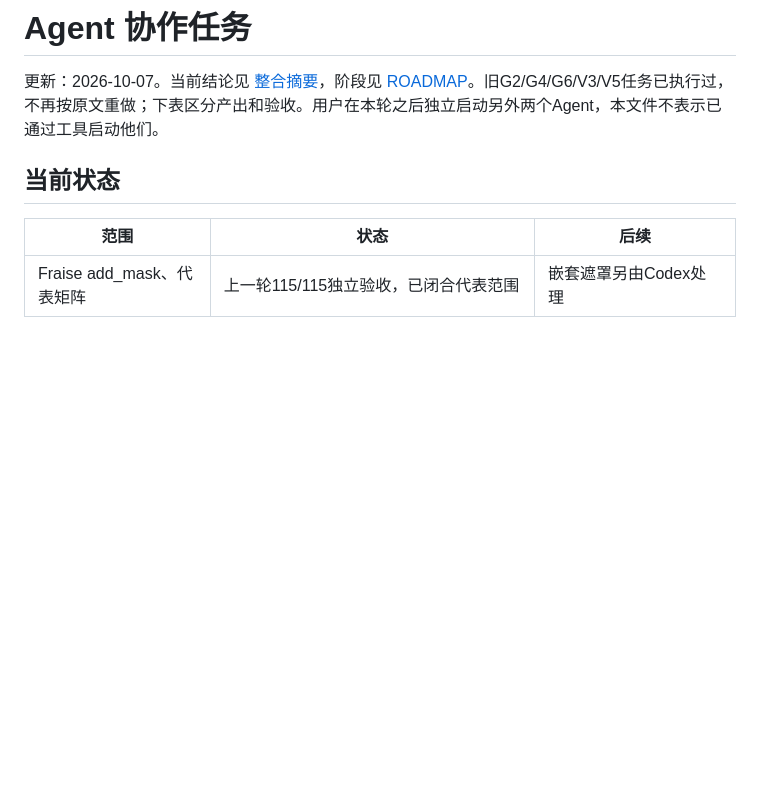
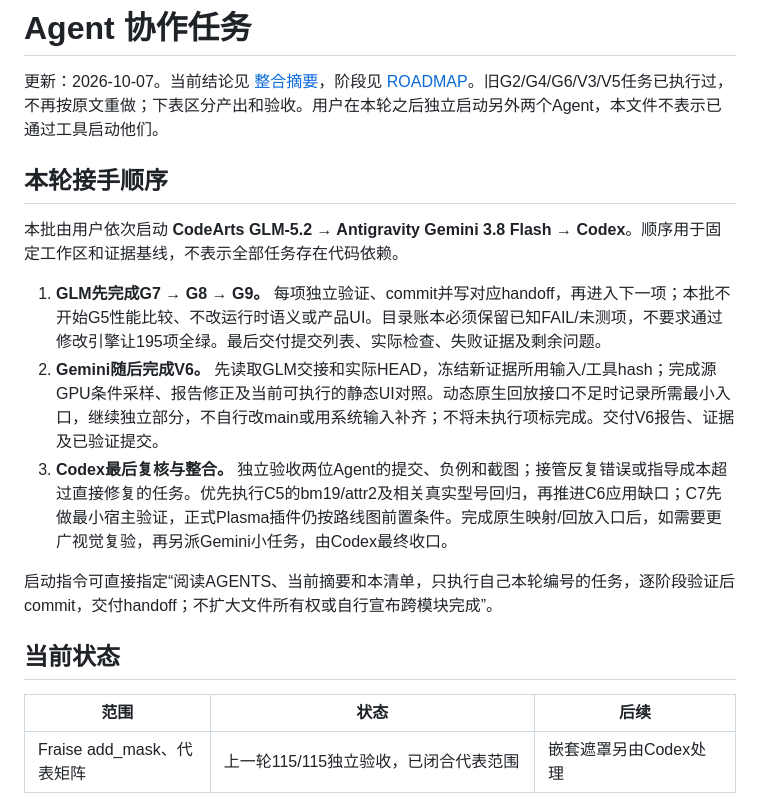
Before and after one commit to Chocola-X/NekoMote, a Markdown page: docs/agent-workboard.md, the part around the change. GitHub-like rendering; blank space fills up the shorter version.

Commit message:
docs(collaboration): define the next sequential agent handoff order
Run GLM G7/G8/G9 first, Gemini V6 next, then Codex independent review and semantic/application integration. Define stopping boundaries and later visual revalidation after native hooks exist.

Agent: Codex
Model: GPT-6
Context: user request for an actionable agent execution order

```diff
--- a/docs/agent-workboard.md
+++ b/docs/agent-workboard.md
@@ -1,6 +1,16 @@
 # Agent 协作任务
 
 更新：2026-10-07。当前结论见 [整合摘要](review-agents-current.md)，阶段见 [ROADMAP](../ROADMAP.md)。旧G2/G4/G6/V3/V5任务已执行过，不再按原文重做；下表区分产出和验收。用户在本轮之后独立启动另外两个Agent，本文件不表示已通过工具启动他们。
+
+## 本轮接手顺序
+
+本批由用户依次启动 **CodeArts GLM-5.2 → Antigravity Gemini 3.8 Flash → Codex**。顺序用于固定工作区和证据基线，不表示全部任务存在代码依赖。
+
+1. **GLM先完成G7 → G8 → G9。** 每项独立验证、commit并写对应handoff，再进入下一项；本批不开始G5性能比较、不改运行时语义或产品UI。目录账本必须保留已知FAIL/未测项，不要求通过修改引擎让195项全绿。最后交付提交列表、实际检查、失败证据及剩余问题。
+2. **Gemini随后完成V6。** 先读取GLM交接和实际HEAD，冻结新证据所用输入/工具hash；完成源GPU条件采样、报告修正及当前可执行的静态UI对照。动态原生回放接口不足时记录所需最小入口，继续独立部分，不自行改main或用系统输入补齐；不将未执行项标完成。交付V6报告、证据及已验证提交。
+3. **Codex最后复核与整合。** 独立验收两位Agent的提交、负例和截图；接管反复错误或指导成本超过直接修复的任务。优先执行C5的bm19/attr2及相关真实型号回归，再推进C6应用缺口；C7先做最小宿主验证，正式Plasma插件仍按路线图前置条件。完成原生映射/回放入口后，如需要更广视觉复验，再另派Gemini小任务，由Codex最终收口。
+
+启动指令可直接指定“阅读AGENTS、当前摘要和本清单，只执行自己本轮编号的任务，逐阶段验证后commit，交付handoff；不扩大文件所有权或自行宣布跨模块完成”。
 
 ## 当前状态
 
```
Also changed, not shown: docs/development-log.md (+6 -0 lines).
